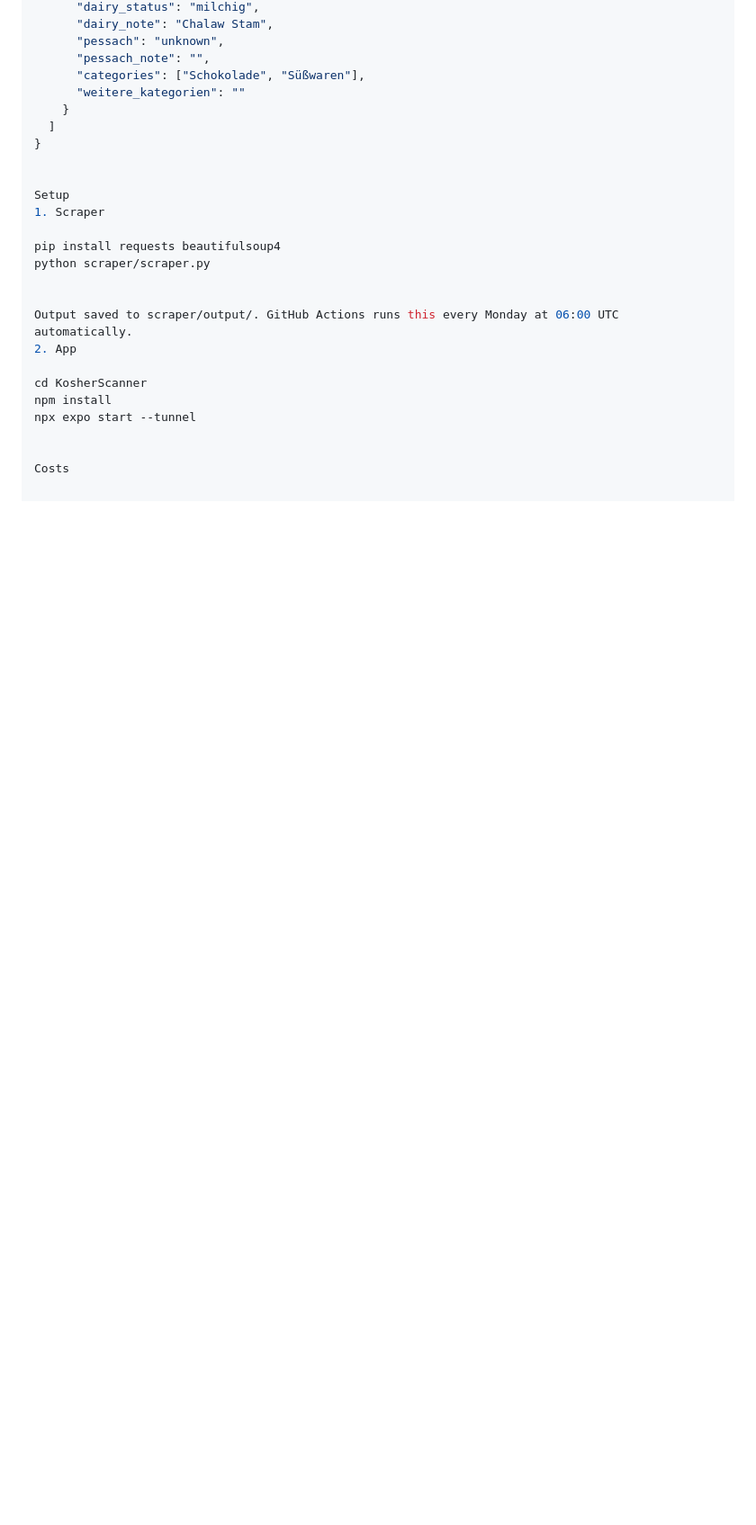
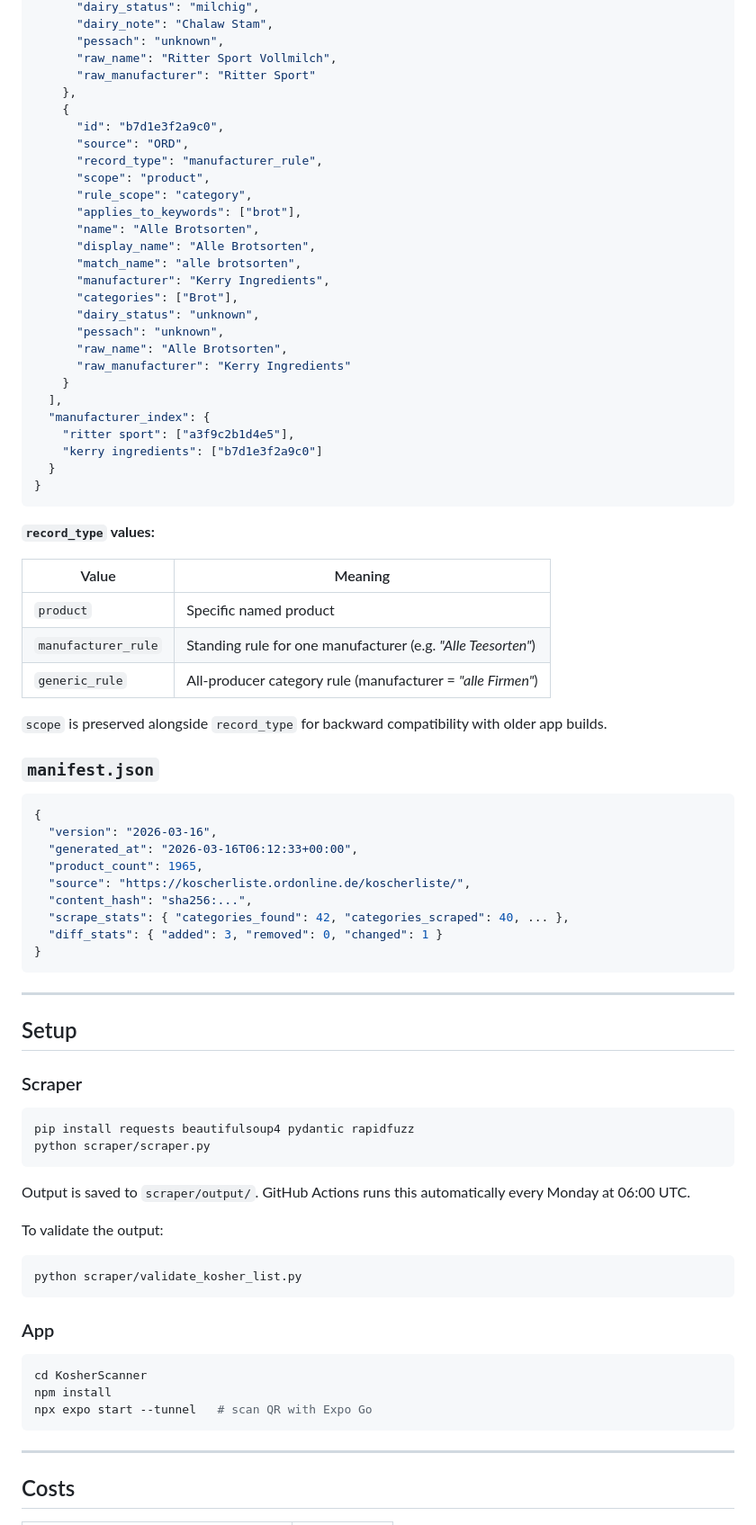
Before and after one commit to sberlad/Kosher-list-ord, a Markdown page: README.md, the part around one of its changes. Shown at 90% size. Drawn GitHub-style; blank space fills up the shorter version.

````diff
--- a/README.md
+++ b/README.md
@@ -113,28 +131,86 @@ kosher_list.json (excerpt)
       "dairy_status": "milchig",
       "dairy_note": "Chalaw Stam",
       "pessach": "unknown",
-      "pessach_note": "",
-      "categories": ["Schokolade", "Süßwaren"],
-      "weitere_kategorien": ""
+      "raw_name": "Ritter Sport Vollmilch",
+      "raw_manufacturer": "Ritter Sport"
+    },
+    {
+      "id": "b7d1e3f2a9c0",
+      "source": "ORD",
+      "record_type": "manufacturer_rule",
+      "scope": "product",
+      "rule_scope": "category",
+      "applies_to_keywords": ["brot"],
+      "name": "Alle Brotsorten",
+      "display_name": "Alle Brotsorten",
+      "match_name": "alle brotsorten",
+      "manufacturer": "Kerry Ingredients",
+      "categories": ["Brot"],
+      "dairy_status": "unknown",
+      "pessach": "unknown",
+      "raw_name": "Alle Brotsorten",
+      "raw_manufacturer": "Kerry Ingredients"
     }
-  ]
+  ],
+  "manufacturer_index": {
+    "ritter sport": ["a3f9c2b1d4e5"],
+    "kerry ingredients": ["b7d1e3f2a9c0"]
+  }
 }
+```
 
+**`record_type` values:**
 
-Setup
-1. Scraper
+| Value | Meaning |
+|-------|---------|
+| `product` | Specific named product |
+| `manufacturer_rule` | Standing rule for one manufacturer (e.g. *"Alle Teesorten"*) |
+| `generic_rule` | All-producer category rule (manufacturer = *"alle Firmen"*) |
 
-pip install requests beautifulsoup4
+`scope` is preserved alongside `record_type` for backward compatibility with older app builds.
+
+### `manifest.json`
+
+```json
+{
+  "version": "2026-03-16",
+  "generated_at": "2026-03-16T06:12:33+00:00",
+  "product_count": 1965,
+  "source": "https://koscherliste.ordonline.de/koscherliste/",
+  "content_hash": "sha256:...",
+  "scrape_stats": { "categories_found": 42, "categories_scraped": 40, ... },
+  "diff_stats": { "added": 3, "removed": 0, "changed": 1 }
+}
+```
+
+---
+
+## Setup
+
+### Scraper
+
+```bash
+pip install requests beautifulsoup4 pydantic rapidfuzz
 python scraper/scraper.py
+```
 
+Output is saved to `scraper/output/`. GitHub Actions runs this automatically every Monday at 06:00 UTC.
 
-Output saved to scraper/output/. GitHub Actions runs this every Monday at 06:00 UTC automatically.
-2. App
+To validate the output:
 
+```bash
+python scraper/validate_kosher_list.py
+```
+
+### App
+
+```bash
 cd KosherScanner
 npm install
-npx expo start --tunnel
+npx expo start --tunnel   # scan QR with Expo Go
+```
 
+---
 
-Costs
+## Costs
 
````
Also changed, not shown: other parts of README.md (+117 -95 lines).
